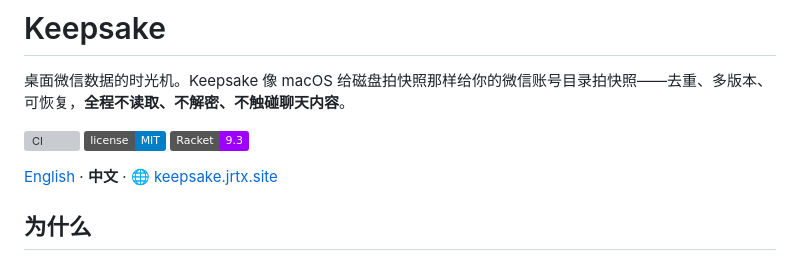
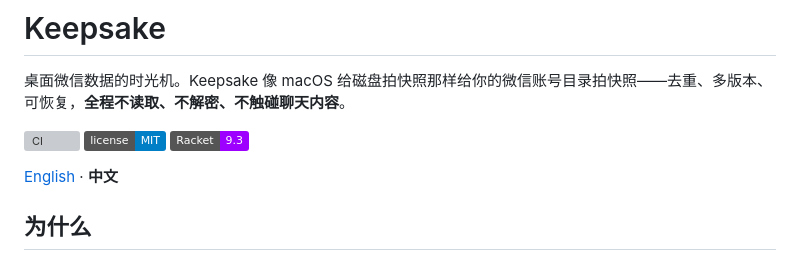
Before and after one commit to turinglambdaai/keepsake, a Markdown page: README.zh-CN.md, the part around the change. Drawn GitHub-style; badges without logos; grey boxes are pictures that could not be loaded.

```diff
--- a/README.zh-CN.md
+++ b/README.zh-CN.md
@@ -4,7 +4,7 @@
 
 [![CI](https://github.com/turinglambdaai/keepsake/actions/workflows/ci.yml/badge.svg)](https://github.com/turinglambdaai/keepsake/actions/workflows/ci.yml) [![License](https://img.shields.io/badge/license-MIT-blue)](LICENSE) ![Racket](https://img.shields.io/badge/Racket-9.3-9D00FF?logo=racket&logoColor=white)
 
-[English](README.md) · **中文** · 🌐 [keepsake.jrtx.site](https://keepsake.jrtx.site)
+[English](README.md) · **中文**
 
 ## 为什么
 
```
Also changed, not shown: README.md (+1 -1 lines).
